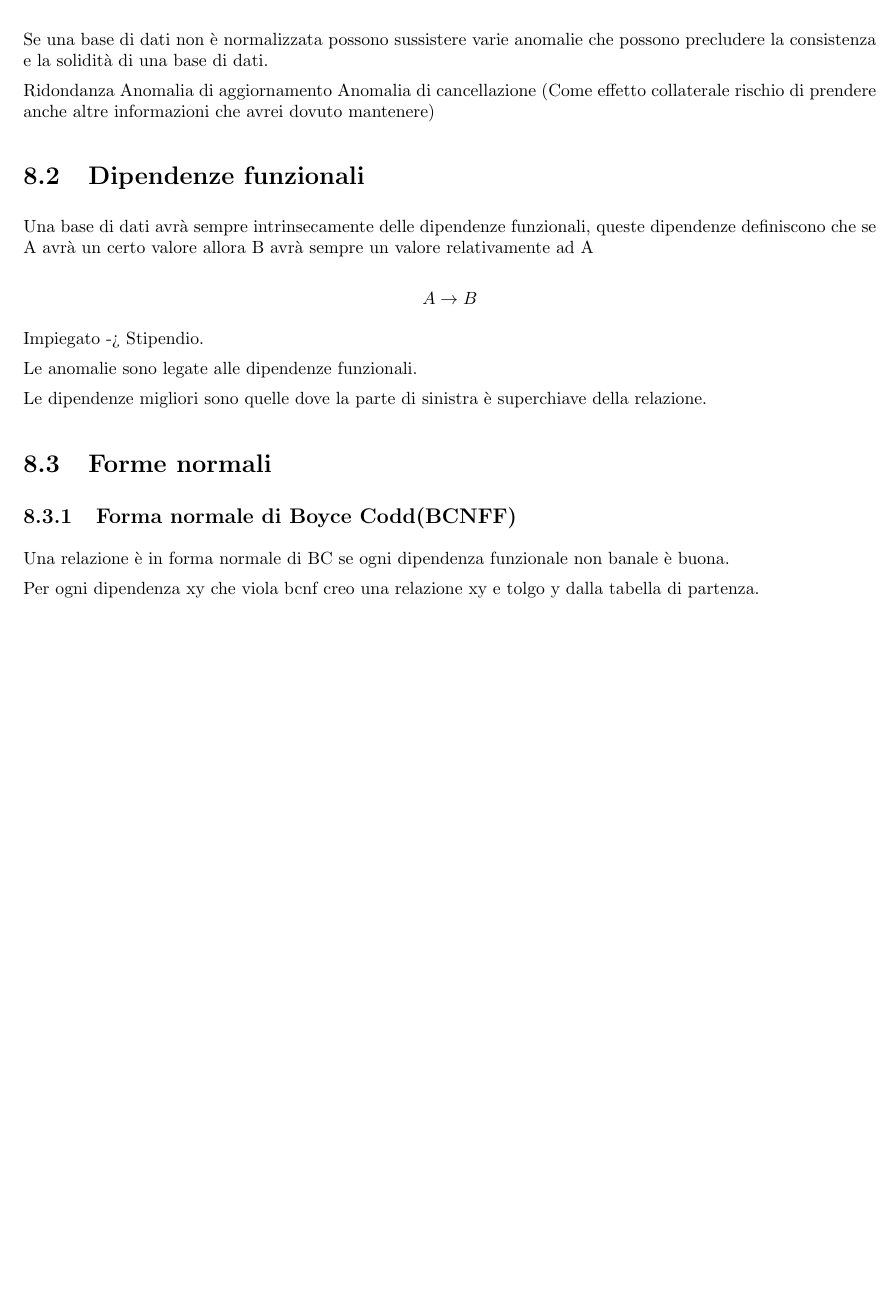
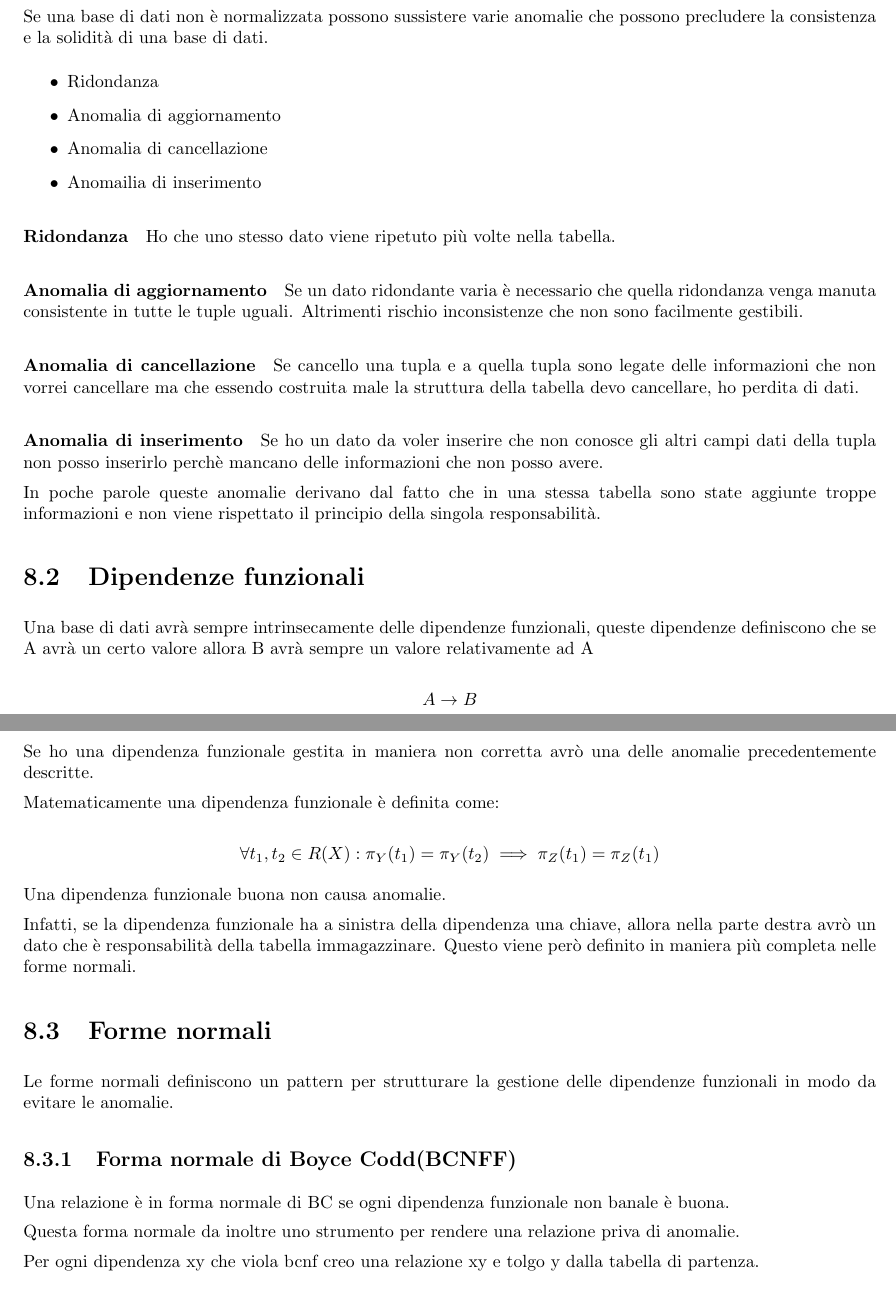
Before and after one commit to alessandro-massarenti/Appunti-di-Basi-di-Dati, a LaTeX thesis (main.tex, which reads contents/normalizzazione.tex): part of page 32 of 39 before the commit and two parts of pages 32 and 33 of 39 after it, the two joined at a grey line, cut so that both start at the same text, the shorter picture padded with empty space. Compiled offline with pdfLaTeX.

Commit message:
Aggiunte altre spiegazioni alla normalizzazione

```diff
--- a/contents/normalizzazione.tex
+++ b/contents/normalizzazione.tex
@@ -8,10 +8,26 @@ La normalizzazione si può inoltre usare per capire se la progettazione effettua
 
 Se una base di dati non è normalizzata possono sussistere varie anomalie che possono precludere la consistenza e la solidità di una base di dati.
 
-Ridondanza
-Anomalia di aggiornamento
-Anomalia di cancellazione
-(Come effetto collaterale rischio di prendere anche altre informazioni che avrei dovuto mantenere)
+\begin{itemize}
+    \item Ridondanza
+    \item Anomalia di aggiornamento
+    \item Anomalia di cancellazione
+    \item Anomailia di inserimento
+\end{itemize}
+
+\paragraph{Ridondanza}
+Ho che uno stesso dato viene ripetuto più volte nella tabella.
+
+\paragraph{Anomalia di aggiornamento}
+Se un dato ridondante varia è necessario che quella ridondanza venga manuta consistente in tutte le tuple uguali. Altrimenti rischio inconsistenze che non sono facilmente gestibili.
+
+\paragraph{Anomalia di cancellazione}
+Se cancello una tupla e a quella tupla sono legate delle informazioni che non vorrei cancellare ma che essendo costruita male la struttura della tabella devo cancellare, ho perdita di dati.
+
+\paragraph{Anomalia di inserimento}
+Se ho un dato da voler inserire che non conosce gli altri campi dati della tupla non posso inserirlo perchè mancano delle informazioni che non posso avere.
+
+In poche parole queste anomalie derivano dal fatto che in una stessa tabella sono state aggiunte troppe informazioni e non viene rispettato il principio della singola responsabilità.
 
 \section{Dipendenze funzionali}
 
@@ -19,4 +35,3 @@ Una base di dati avrà sempre intrinsecamente delle dipendenze funzionali, quest
 
 \[ A \rightarrow B\]
 
-Impiegato -> Stipendio.
@@ -23,12 +41,25 @@ Impiegato -> Stipendio.
 
-Le anomalie sono legate alle dipendenze funzionali.
+Se ho una dipendenza funzionale gestita in maniera non corretta avrò una delle anomalie precedentemente descritte.
 
-Le dipendenze migliori sono quelle dove la parte di sinistra è superchiave della relazione.
+Matematicamente una dipendenza funzionale è definita come:
+
+\[\forall t_1,t_2 \in R(X) : \pi_Y(t_1) = \pi_Y(t_2) \implies \pi_Z(t_1) = \pi_Z(t_1) \]
+
+%Le dipendenze migliori sono quelle dove la parte di sinistra è superchiave della relazione.
+
+Una dipendenza funzionale buona non causa anomalie.
+
+Infatti, se la dipendenza funzionale ha a sinistra della dipendenza una chiave, allora nella parte destra avrò un dato che è responsabilità della tabella immagazzinare. Questo viene però definito in maniera più completa nelle forme normali.
 
 \section{Forme normali}
+
+Le forme normali definiscono un pattern per strutturare la gestione delle dipendenze funzionali in modo da evitare le anomalie.
+
 \subsection{Forma normale di Boyce Codd(BCNFF)}
 
 Una relazione è in forma normale di BC se ogni dipendenza funzionale non banale è buona.
+
+Questa forma normale da inoltre uno strumento per rendere una relazione priva di anomalie.
 
 Per ogni dipendenza xy che viola bcnf creo una relazione xy e tolgo y dalla tabella di partenza.
 
```
Also changed, not shown: contents/normalizzazione.tex (3 more changed lines).
